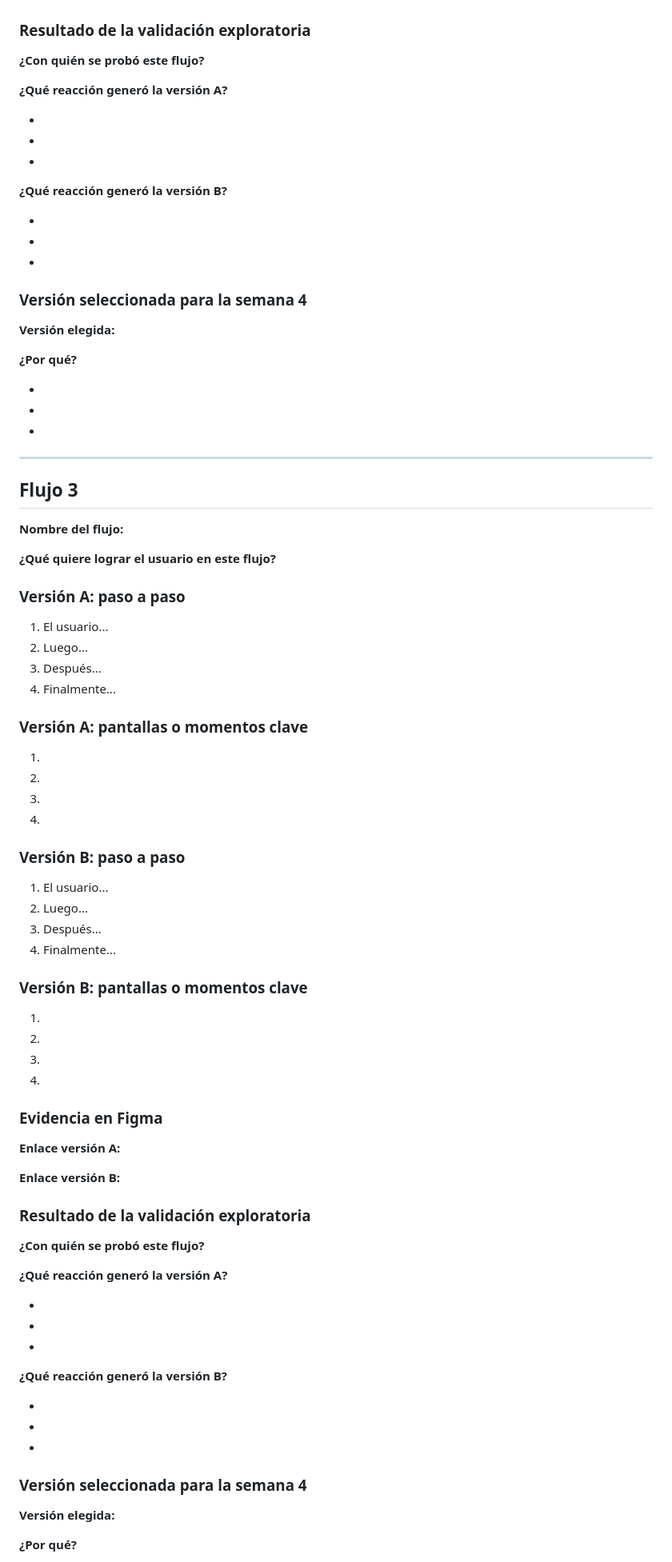
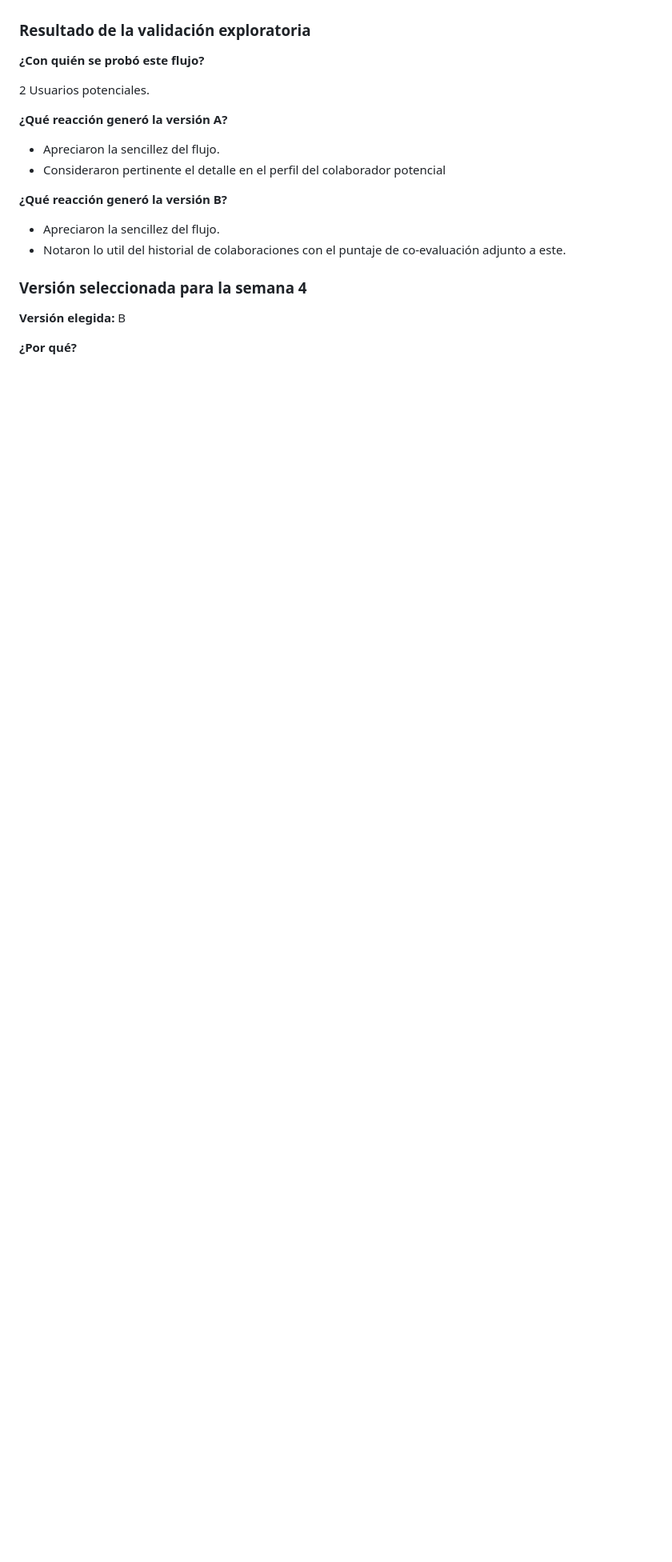
Before and after one commit to kicconsu/design-thinking, a Markdown page: semana-03/plantilla-prototipos-por-flujo.md, the part around one of its changes. Shown at 80% size. Drawn GitHub-style; blank space fills up the shorter version.

```diff
--- a/semana-03/plantilla-prototipos-por-flujo.md
+++ b/semana-03/plantilla-prototipos-por-flujo.md
@@ -130,93 +130,21 @@ Como dueño de una idea, el usuario quiere conocer a sus potenciales colaborador
 
 **¿Con quién se probó este flujo?**
 
+2 Usuarios potenciales.
+
 **¿Qué reacción generó la versión A?**
 
--
--
--
+- Apreciaron la sencillez del flujo.
+- Consideraron pertinente el detalle en el perfil del colaborador potencial
 
 **¿Qué reacción generó la versión B?**
 
--
--
--
+- Apreciaron la sencillez del flujo.
+- Notaron lo util del historial de colaboraciones con el puntaje de co-evaluación adjunto a este.
 
 ### Versión seleccionada para la semana 4
 
-**Versión elegida:**
+**Versión elegida:** B
 
 **¿Por qué?**
 
--
--
--
-
----
-
-## Flujo 3
-
-**Nombre del flujo:**
-
-**¿Qué quiere lograr el usuario en este flujo?**
-
-### Versión A: paso a paso
-
-1. El usuario...
-2. Luego...
-3. Después...
-4. Finalmente...
-
-### Versión A: pantallas o momentos clave
-
-1.
-2.
-3.
-4.
-
-### Versión B: paso a paso
-
-1. El usuario...
-2. Luego...
-3. Después...
-4. Finalmente...
-
-### Versión B: pantallas o momentos clave
-
-1.
-2.
-3.
-4.
-
-### Evidencia en Figma
-
-**Enlace versión A:**
-
-**Enlace versión B:**
-
-### Resultado de la validación exploratoria
-
-**¿Con quién se probó este flujo?**
-
-**¿Qué reacción generó la versión A?**
-
--
--
--
-
-**¿Qué reacción generó la versión B?**
-
--
--
--
-
-### Versión seleccionada para la semana 4
-
-**Versión elegida:**
-
-**¿Por qué?**
-
--
--
--
-
```
Also changed, not shown: other parts of semana-03/plantilla-prototipos-por-flujo.md (+11 -77 lines).
